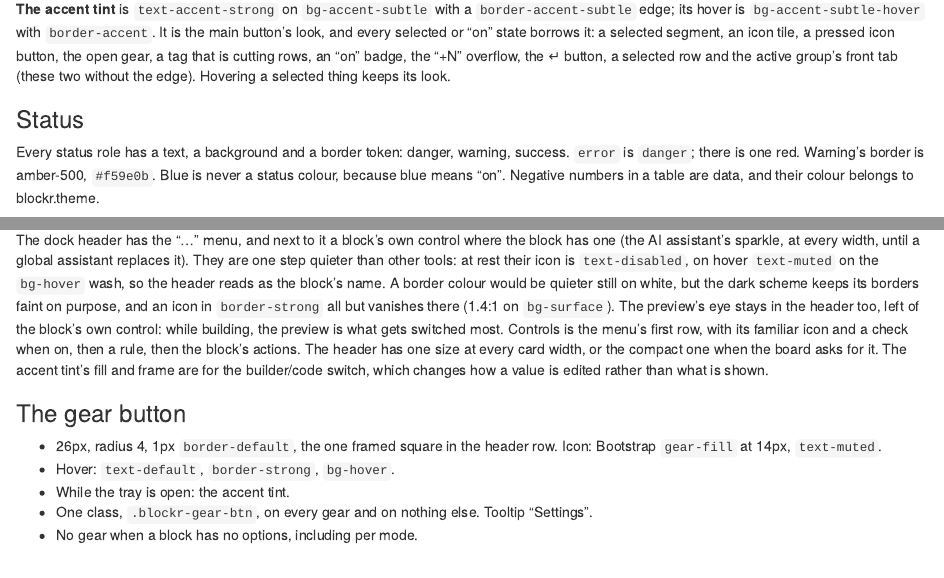
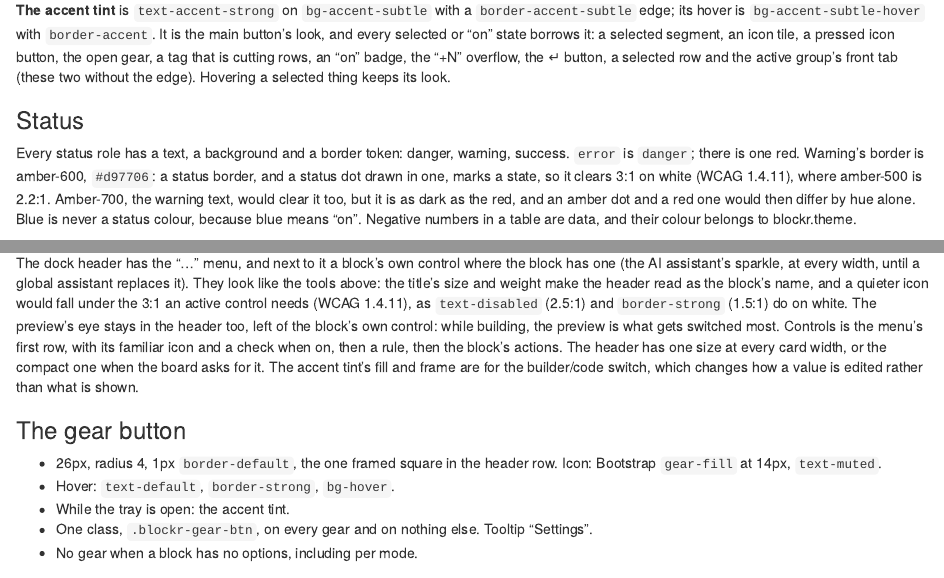
Before and after one commit to BristolMyersSquibb/blockr.ui, an R Markdown document (vignettes/articles/design-system.Rmd): the page in a window 1100 px wide, from 3950 px down before the commit and from 3970 px down after it, so that both start at the same text, and a second part further down, joined at a grey line. Rendered offline with R 4.5, knitr and Pandoc, with nearby package versions.

Commit message:
Bring the header tools and the warning amber to 3:1, and test it
The dock header's tools were a step quieter than other tools, in
text-disabled: 2.5:1 on white, under the 3:1 an active control's icon
needs (WCAG 1.4.11), and a colour the token table keeps for disabled
controls. They now look like every other tool.

The warning border was amber-500, 2.2:1 on white. The unset and waiting
status dots are drawn in it, and so is a required empty field's edge. It
is now amber-600, #d97706, a new step of the ramp, at 3.2:1 on white.
Amber-700, the warning text, would clear 3:1 too, but it is as dark as
the danger red (1.04:1 between them), so an unset dot and a failed one
would differ by hue alone. Dark mode is unchanged.

A test holds icons and status borders to 3:1 on bg-surface in both
schemes, the non-text half of what the Chrome check's axe covers for
text. It fails on the old amber.

The spec also names block_status_badge(), the function the DAG calls,
where it said block_status_style(), the dock's internal helper.

```diff
--- a/inst/assets/css/blockr-tokens.css
+++ b/inst/assets/css/blockr-tokens.css
@@ -49,6 +49,7 @@
   --blockr-amber-50: #fffbeb;
   --blockr-amber-100: #fef3c7;
   --blockr-amber-500: #f59e0b;
+  --blockr-amber-600: #d97706;
   --blockr-amber-700: #b45309;
 
   --blockr-green-50: #f0fdf4;
@@ -115,7 +116,7 @@
   --blockr-color-border-strong: var(--blockr-grey-300);
   --blockr-color-border-accent: var(--blockr-accent-600);
   --blockr-color-border-danger: var(--blockr-red-600);
-  --blockr-color-border-warning: var(--blockr-amber-500);
+  --blockr-color-border-warning: var(--blockr-amber-600);
   --blockr-color-border-success: var(--blockr-green-600);
 
   /* ------------------------------------------------------------ tints */
--- a/vignettes/articles/design-system.Rmd
+++ b/vignettes/articles/design-system.Rmd
@@ -151,7 +151,11 @@ without the edge). Hovering a selected thing keeps its look.
 
 Every status role has a text, a background and a border token: danger,
 warning, success. `error` is `danger`; there is one red. Warning's border is
-amber-500, `#f59e0b`. Blue is never a status colour, because blue means "on".
+amber-600, `#d97706`: a status border, and a status dot drawn in one, marks a
+state, so it clears 3:1 on white (WCAG 1.4.11), where amber-500 is 2.2:1.
+Amber-700, the warning text, would clear it too, but it is as dark as the red,
+and an amber dot and a red one would then differ by hue alone. Blue is never a
+status colour, because blue means "on".
 Negative numbers in a table are data, and their colour belongs to
 blockr.theme.
 
@@ -837,11 +841,10 @@ icon-only button has a tooltip. Tools do not shrink with the panel.
 
 The dock header has the "…" menu, and next to it a block's own control where
 the block has one (the AI assistant's sparkle, at every width, until a global
-assistant replaces it). They are one step quieter than other tools: at rest
-their icon is `text-disabled`, on hover `text-muted` on the `bg-hover` wash,
-so the header reads as the block's name. A border colour would be quieter
-still on white, but the dark scheme keeps its borders faint on purpose, and
-an icon in `border-strong` all but vanishes there (1.4:1 on `bg-surface`).
+assistant replaces it). They look like the tools above: the title's size and
+weight make the header read as the block's name, and a quieter icon would
+fall under the 3:1 an active control needs (WCAG 1.4.11), as `text-disabled`
+(2.5:1) and `border-strong` (1.5:1) do on white.
 The preview's eye stays in the header
 too, left of the block's own control: while building, the preview is what
 gets switched most. Controls is the menu's first row, with its familiar icon
```
Also changed, not shown: NEWS.md (+6 -0 lines), vignettes/articles/design-system.Rmd (15 more changed lines), 3 other files.
